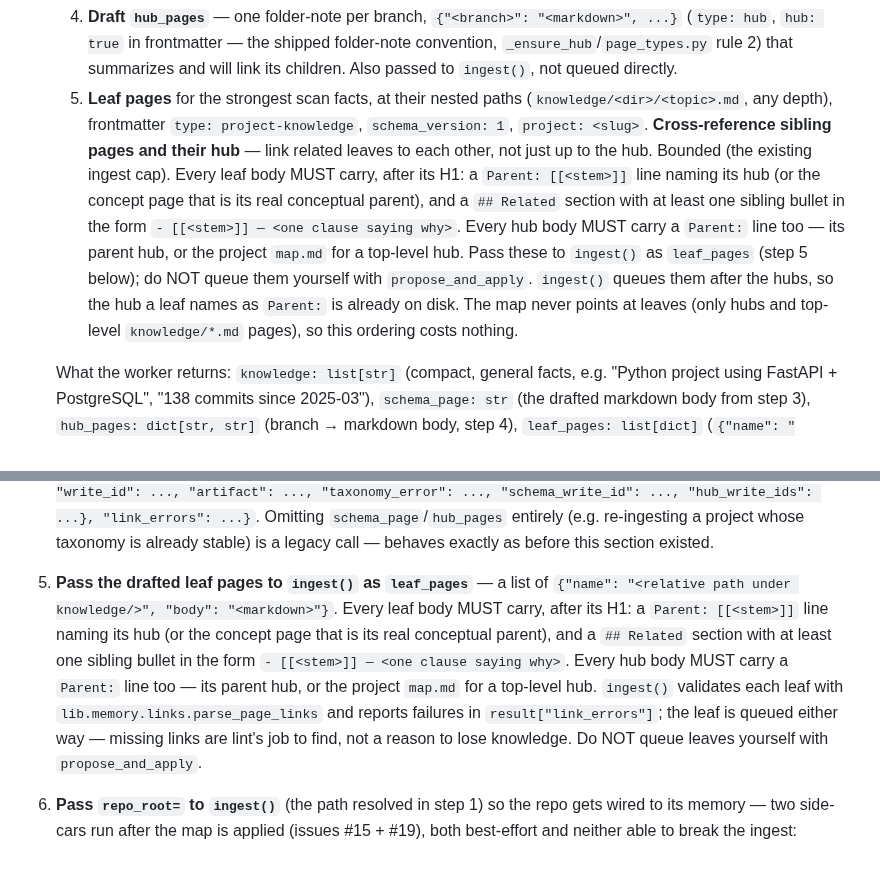
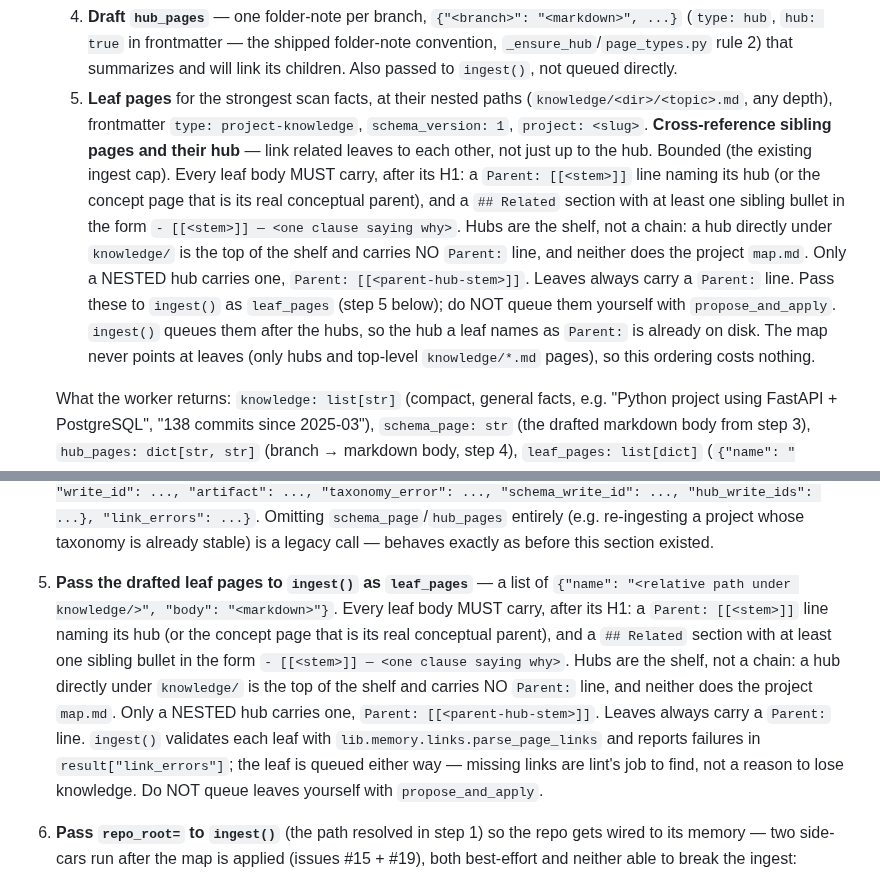
Before and after one commit to hazarsozer/ren-os, a Markdown page: skills/ingest-project/SKILL.md, 2 parts joined by grey strips. GitHub-like rendering.

Commit message:
docs(ingest): top-of-shelf hubs carry no Parent line (spec §3 ruling)
Co-Authored-By: Claude Fable 5.1 <noreply@anthropic.com>
Claude-Session: https://claude.ai/code/session_01EEsGhGFjZaRKnn2HzYb7gk

````diff
--- a/skills/ingest-project/SKILL.md
+++ b/skills/ingest-project/SKILL.md
@@ -74,14 +74,14 @@ Bringing an existing repo's context into the wiki, in one visible artifact — i
    2. **Show the friend the proposed tree in chat and wait for a yes** — render the branches with a one-line "what belongs here" description each, and ask them to confirm before any write happens. **This is the one human gate in ingest** (spec §6): the initial taxonomy shapes everything drafted after it, so it's reviewed once, up front, as a ~10-line tree — not later as a pile of restructure suggestions. If they want changes, revise and re-show; nothing is queued until they confirm.
    3. **Draft `schema_page`** — the full markdown body for `projects/<slug>/schema.md` (`type: project-schema`, `schema_version: 1`, `project: <slug>`): the confirmed taxonomy as a ```taxonomy fence (parseable by `lib.memory.taxonomy.parse_taxonomy`) plus the per-branch prose descriptions. This is passed to `ingest()` as the `schema_page` string — do NOT queue it directly; `ingest()` validates and queues it.
    4. **Draft `hub_pages`** — one folder-note per branch, `{"<branch>": "<markdown>", ...}` (`type: hub`, `hub: true` in frontmatter — the shipped folder-note convention, `_ensure_hub`/`page_types.py` rule 2) that summarizes and will link its children. Also passed to `ingest()`, not queued directly.
-   5. **Leaf pages** for the strongest scan facts, at their nested paths (`knowledge/<dir>/<topic>.md`, any depth), frontmatter `type: project-knowledge`, `schema_version: 1`, `project: <slug>`. **Cross-reference sibling pages and their hub** — link related leaves to each other, not just up to the hub. Bounded (the existing ingest cap). Every leaf body MUST carry, after its H1: a `Parent: [[<stem>]]` line naming its hub (or the concept page that is its real conceptual parent), and a `## Related` section with at least one sibling bullet in the form `- [[<stem>]] — <one clause saying why>`. Every hub body MUST carry a `Parent:` line too — its parent hub, or the project `map.md` for a top-level hub. Pass these to `ingest()` as `leaf_pages` (step 5 below); do NOT queue them yourself with `propose_and_apply`. `ingest()` queues them after the hubs, so the hub a leaf names as `Parent:` is already on disk. The map never points at leaves (only hubs and top-level `knowledge/*.md` pages), so this ordering costs nothing.
+   5. **Leaf pages** for the strongest scan facts, at their nested paths (`knowledge/<dir>/<topic>.md`, any depth), frontmatter `type: project-knowledge`, `schema_version: 1`, `project: <slug>`. **Cross-reference sibling pages and their hub** — link related leaves to each other, not just up to the hub. Bounded (the existing ingest cap). Every leaf body MUST carry, after its H1: a `Parent: [[<stem>]]` line naming its hub (or the concept page that is its real conceptual parent), and a `## Related` section with at least one sibling bullet in the form `- [[<stem>]] — <one clause saying why>`. Hubs are the shelf, not a chain: a hub directly under `knowledge/` is the top of the shelf and carries NO `Parent:` line, and neither does the project `map.md`. Only a NESTED hub carries one, `Parent: [[<parent-hub-stem>]]`. Leaves always carry a `Parent:` line. Pass these to `ingest()` as `leaf_pages` (step 5 below); do NOT queue them yourself with `propose_and_apply`. `ingest()` queues them after the hubs, so the hub a leaf names as `Parent:` is already on disk. The map never points at leaves (only hubs and top-level `knowledge/*.md` pages), so this ordering costs nothing.
 
    What the worker returns: `knowledge: list[str]` (compact, general facts, e.g. "Python project using FastAPI + PostgreSQL", "138 commits since 2025-03"), `schema_page: str` (the drafted markdown body from step 3), `hub_pages: dict[str, str]` (branch → markdown body, step 4), `leaf_pages: list[dict]` (`{"name": "<relative path under knowledge/>", "body": "<markdown>"}`, step 5), and `pointers: list[dict]` (`{"topic": ..., "path": ..., "anchor": ..., "write_id": ...}`) for any additional top-level `knowledge/*.md` pointer the session wrote directly and wants in the map (hub pointers are added automatically by `ingest()` — see step 4 below).
    - `projects/<slug>/raw/` is for the friend's source material (write-once by convention — nothing enforces it — and human-curated); ingest doesn't populate it, but pointers may target existing files there.
    - **Pointer existence rule (founder ruling, issue #20): every pointer must target something that exists.** Either (a) an in-wiki page that already exists or is being created in this same batch, or (b) an external repository reference written `repo:<name>:<path>` (e.g. `repo:flux:src/main.rs`) — those are skipped by the dangling-pointer checks because they are not resolvable in-wiki. **Never invent a future filename.** A pointer at a page nobody has written is a dangling pointer, not a placeholder; `write_id: None` (`unstamped`) is only for a real page that has not been through the queue, never a licence to name a file that does not exist.
    - Do NOT draft project-specific pages into root-level `decisions/` · `patterns/` · `research/`. Those are the instruction plane — general practice only, promotion-gated for every producer (`docs/decisions/2026-08-01-global-tier-promotion-gate.md`); a write there holds pending instead of applying. Project-specific durable knowledge goes under `projects/<slug>/knowledge/`.
 4. Call `importlib.import_module("skills.ingest-project.lib").ingest(project_slug, knowledge, pointers, session, schema_page=schema_page, hub_pages=hub_pages, leaf_pages=leaf_pages)` — validates `schema_page` with `lib.memory.taxonomy.parse_taxonomy` first: an unparseable/missing taxonomy fence (`TaxonomyError`) refuses the whole schema/hub write group (no partial tree — nothing is queued for `schema.md` or any hub) and falls back to the existing map-only behavior, reporting why in `result["taxonomy_error"]`. On a valid taxonomy, queues `schema.md`, then each hub page (`projects/<slug>/knowledge/<branch>/<branch>.md`), then the L2 map — in that order, all through the data-plane door (`producer="ingest"`, `writer="llm-auto"` (trust class `"foreign"`) — scan-derived content is LLM-shaped, so it's quarantine-marked; every write auto-applies immediately since these are non-global pages, per the v2.2 pivot). `ingest()` adds one Decision-map pointer per hub automatically (`- [architecture](projects/<slug>/knowledge/architecture/architecture.md)` style, carrying the hub's real `write_id`) — don't hand-build those pointer entries yourself. Returns `{"qid": ..., "write_id": ..., "artifact": ..., "taxonomy_error": ..., "schema_write_id": ..., "hub_write_ids": ...}, "link_errors": ...}`. Omitting `schema_page`/`hub_pages` entirely (e.g. re-ingesting a project whose taxonomy is already stable) is a legacy call — behaves exactly as before this section existed.
-5. **Pass the drafted leaf pages to `ingest()` as `leaf_pages`** — a list of `{"name": "<relative path under knowledge/>", "body": "<markdown>"}`. Every leaf body MUST carry, after its H1: a `Parent: [[<stem>]]` line naming its hub (or the concept page that is its real conceptual parent), and a `## Related` section with at least one sibling bullet in the form `- [[<stem>]] — <one clause saying why>`. Every hub body MUST carry a `Parent:` line too — its parent hub, or the project `map.md` for a top-level hub. `ingest()` validates each leaf with `lib.memory.links.parse_page_links` and reports failures in `result["link_errors"]`; the leaf is queued either way — missing links are lint's job to find, not a reason to lose knowledge. Do NOT queue leaves yourself with `propose_and_apply`.
+5. **Pass the drafted leaf pages to `ingest()` as `leaf_pages`** — a list of `{"name": "<relative path under knowledge/>", "body": "<markdown>"}`. Every leaf body MUST carry, after its H1: a `Parent: [[<stem>]]` line naming its hub (or the concept page that is its real conceptual parent), and a `## Related` section with at least one sibling bullet in the form `- [[<stem>]] — <one clause saying why>`. Hubs are the shelf, not a chain: a hub directly under `knowledge/` is the top of the shelf and carries NO `Parent:` line, and neither does the project `map.md`. Only a NESTED hub carries one, `Parent: [[<parent-hub-stem>]]`. Leaves always carry a `Parent:` line. `ingest()` validates each leaf with `lib.memory.links.parse_page_links` and reports failures in `result["link_errors"]`; the leaf is queued either way — missing links are lint's job to find, not a reason to lose knowledge. Do NOT queue leaves yourself with `propose_and_apply`.
 6. **Pass `repo_root=` to `ingest()`** (the path resolved in step 1) so the repo gets wired to its memory — two side-cars run after the map is applied (issues #15 + #19), both best-effort and neither able to break the ingest:
    - `<repo_root>/CLAUDE.md` gets the thin RenOS pointer block via `lib.adapter.claude_md.write_project_claude_md(repo_root, project_slug)` — same additive `ren:` marker-block contract `bootstrap-project` uses: content outside the markers is byte-for-byte preserved, re-ingest is idempotent, torn markers are a `"conflict"` that touches nothing. The result string comes back as `result["claude_md"]` (`None` when `repo_root` is omitted, `"error"` if a side-car failed).
    - the repo-path↔slug pair is recorded in `state_dir()/projects.json` via `ren_paths.record_project_repo` — `ren_paths.detect_project` consults that mapping BEFORE dir-name matching, so a checkout directory named differently from the manifest-derived slug (`~/Dev/genshin-calculator-dev` vs. slug `genshin-calculator`) still gets its memory injected at wake-up. Without it such a clone is silently orphaned forever; `/ren:doctor`'s `check_orphaned_projects` warns about exactly that state.
````
